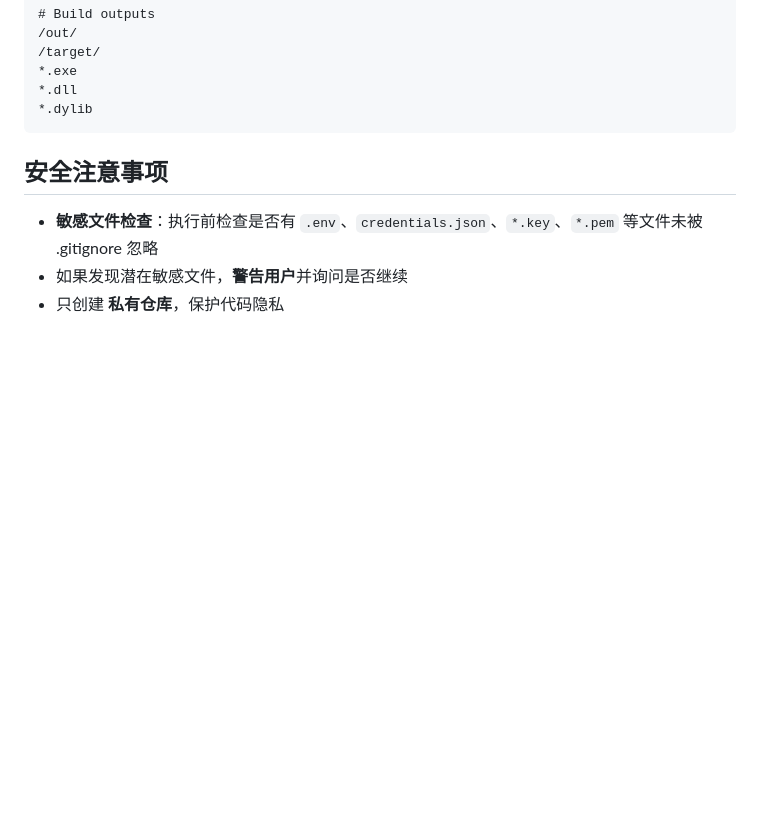
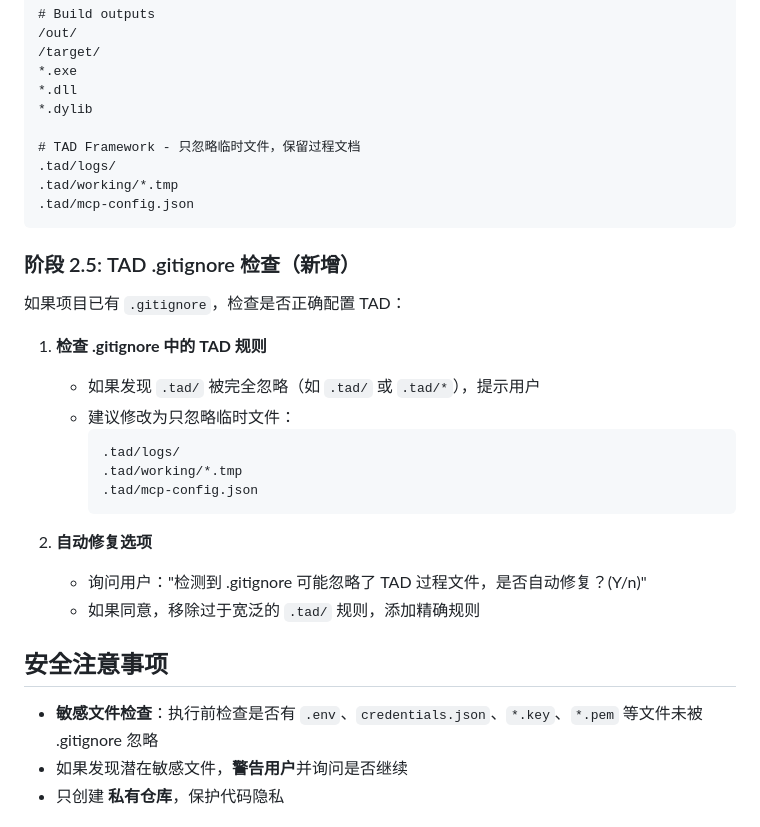
Before and after one commit to Sheldon-92/personalmanager, a Markdown page: commands/gh-sync.md, the part around the change. Rendered like a GitHub page; blank space fills up the shorter version.

Commit message:
fix: Update /gh-sync to preserve TAD process files
- Add TAD rules to .gitignore template
- Add phase 2.5: check and fix existing .gitignore TAD rules
- Ensures TAD handoffs and evidence sync across devices

🤖 Generated with [Claude Code](https://claude.com/claude-code)

Co-Authored-By: Claude Opus 4.5 <noreply@anthropic.com>

````diff
--- a/commands/gh-sync.md
+++ b/commands/gh-sync.md
@@ -210,7 +210,29 @@ secrets/
 *.exe
 *.dll
 *.dylib
+
+# TAD Framework - 只忽略临时文件，保留过程文档
+.tad/logs/
+.tad/working/*.tmp
+.tad/mcp-config.json
 ```
+
+### 阶段 2.5: TAD .gitignore 检查（新增）
+
+如果项目已有 `.gitignore`，检查是否正确配置 TAD：
+
+1. **检查 .gitignore 中的 TAD 规则**
+   - 如果发现 `.tad/` 被完全忽略（如 `.tad/` 或 `.tad/*`），提示用户
+   - 建议修改为只忽略临时文件：
+     ```
+     .tad/logs/
+     .tad/working/*.tmp
+     .tad/mcp-config.json
+     ```
+
+2. **自动修复选项**
+   - 询问用户："检测到 .gitignore 可能忽略了 TAD 过程文件，是否自动修复？(Y/n)"
+   - 如果同意，移除过于宽泛的 `.tad/` 规则，添加精确规则
 
 ## 安全注意事项
 
````
